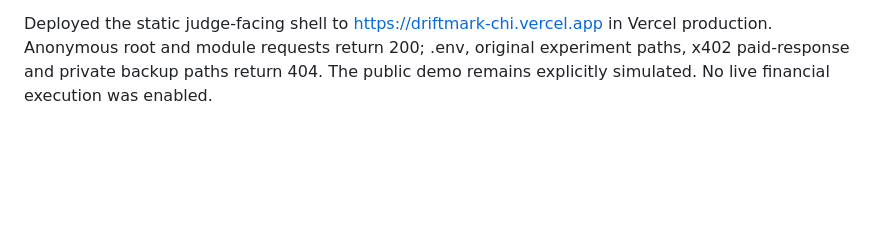
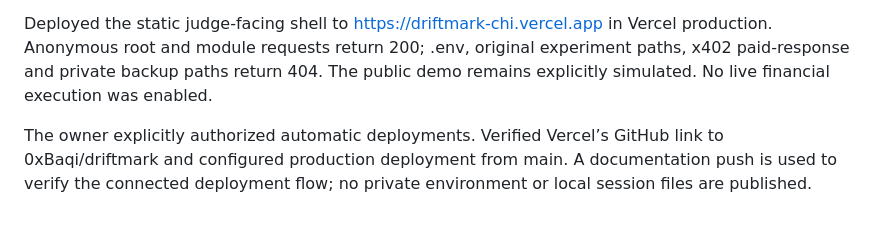
Before and after one commit to 0xBaqi/driftmark, a Markdown page: DEVEX.md, the part around the change. GitHub-like rendering; blank space fills up the shorter version.

```diff
--- a/DEVEX.md
+++ b/DEVEX.md
@@ -54,3 +54,5 @@ Nine engine tests pass, including rounding and a quote whose actual sell amount
 Prepared a fresh sanitized Git history for 0xBaqi/driftmark. The initial commit contains 24 allowlisted files, including useful environment-configured M0 scripts, tests, documentation, and static-hosting configuration. No original credential-bearing scripts, environment values, signed x402 captures, session data, local agent skills or deployment sessions are included. Checked committed blobs against the known M0 credential values and verified the committed file list against the scanned allowlist.
 
 Deployed the static judge-facing shell to https://driftmark-chi.vercel.app in Vercel production. Anonymous root and module requests return 200; .env, original experiment paths, x402 paid-response and private backup paths return 404. The public demo remains explicitly simulated. No live financial execution was enabled.
+
+The owner explicitly authorized automatic deployments. Verified Vercel’s GitHub link to 0xBaqi/driftmark and configured production deployment from main. A documentation push is used to verify the connected deployment flow; no private environment or local session files are published.
```
Also changed, not shown: README.md (+1 -1 lines).
